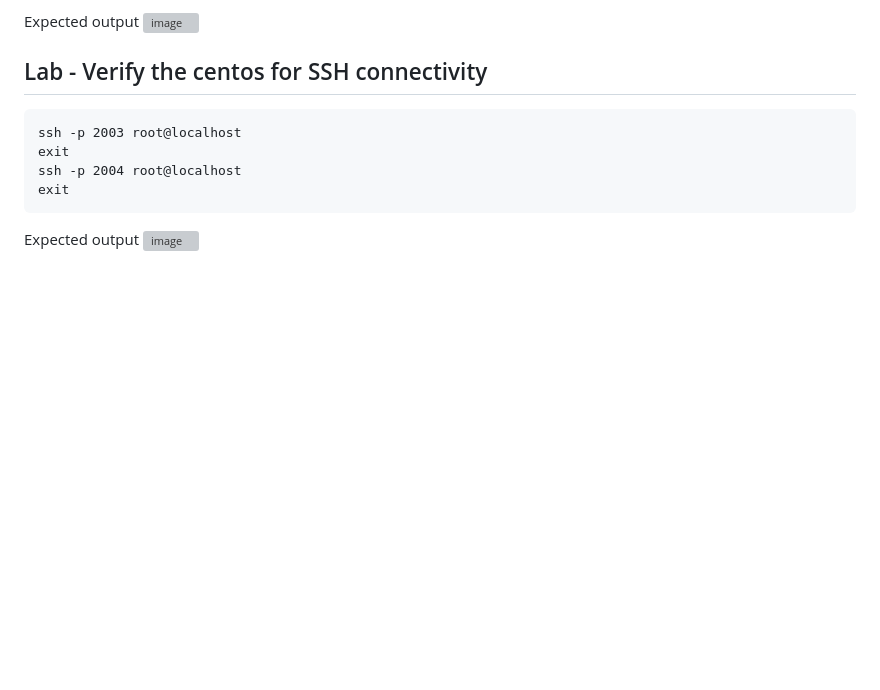
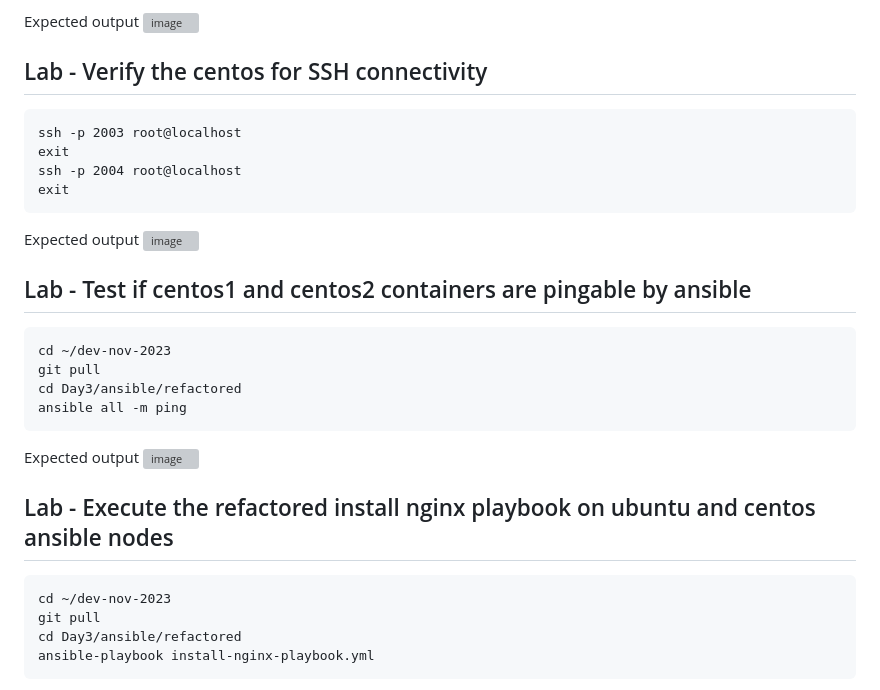
Before and after one commit to tektutor/devops-nov-2023, a Markdown page: Day3/README.md, the part around the change printed below. GitHub-like rendering; blank space fills up the shorter version; grey boxes are pictures that could not be loaded.

````diff
--- a/Day3/README.md
+++ b/Day3/README.md
@@ -256,3 +256,23 @@ exit
 ```
 Expected output
 ![image](https://github.com/tektutor/devops-nov-2023/assets/12674043/6aa47034-6937-4a90-b034-50d5ccd16fa7)
+
+## Lab - Test if centos1 and centos2 containers are pingable by ansible
+```
+cd ~/dev-nov-2023
+git pull
+cd Day3/ansible/refactored
+ansible all -m ping
+```
+
+Expected output
+![image](https://github.com/tektutor/devops-nov-2023/assets/12674043/6af8d3e4-d4df-4926-8c86-fa3b22858515)
+
+## Lab - Execute the refactored install nginx playbook on ubuntu and centos ansible nodes
+```
+cd ~/dev-nov-2023
+git pull
+cd Day3/ansible/refactored
+ansible-playbook install-nginx-playbook.yml
+```
+
````
Also changed, not shown: other parts of Day3/README.md (+3 -0 lines).
